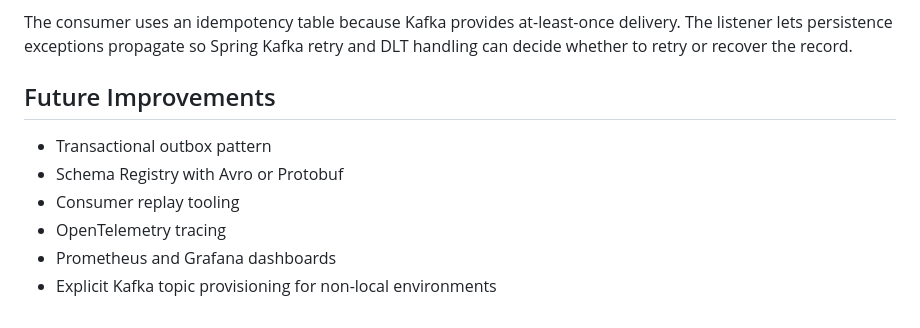
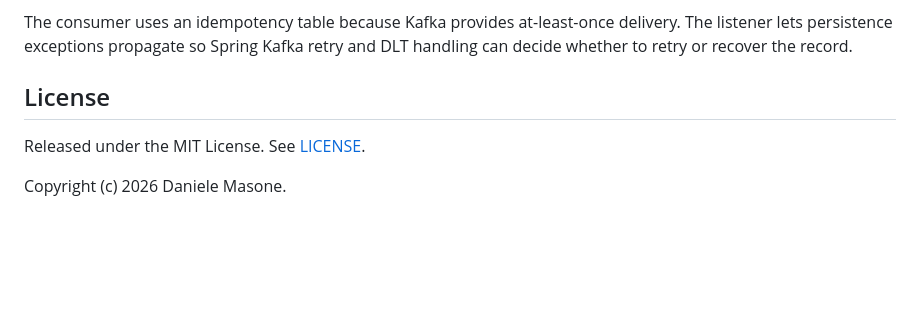
Before and after one commit to DanieleMasone/order-events-service, a Markdown page: README.md, the part around the change. GitHub-like rendering; blank space fills up the shorter version.

```diff
--- a/README.md
+++ b/README.md
@@ -157,11 +157,8 @@ The order creation flow publishes to Kafka after flushing the order row. This ke
 
 The consumer uses an idempotency table because Kafka provides at-least-once delivery. The listener lets persistence exceptions propagate so Spring Kafka retry and DLT handling can decide whether to retry or recover the record.
 
-## Future Improvements
+## License
 
-- Transactional outbox pattern
-- Schema Registry with Avro or Protobuf
-- Consumer replay tooling
-- OpenTelemetry tracing
-- Prometheus and Grafana dashboards
-- Explicit Kafka topic provisioning for non-local environments
+Released under the MIT License. See [LICENSE](LICENSE).
+
+Copyright (c) 2026 Daniele Masone.
```
